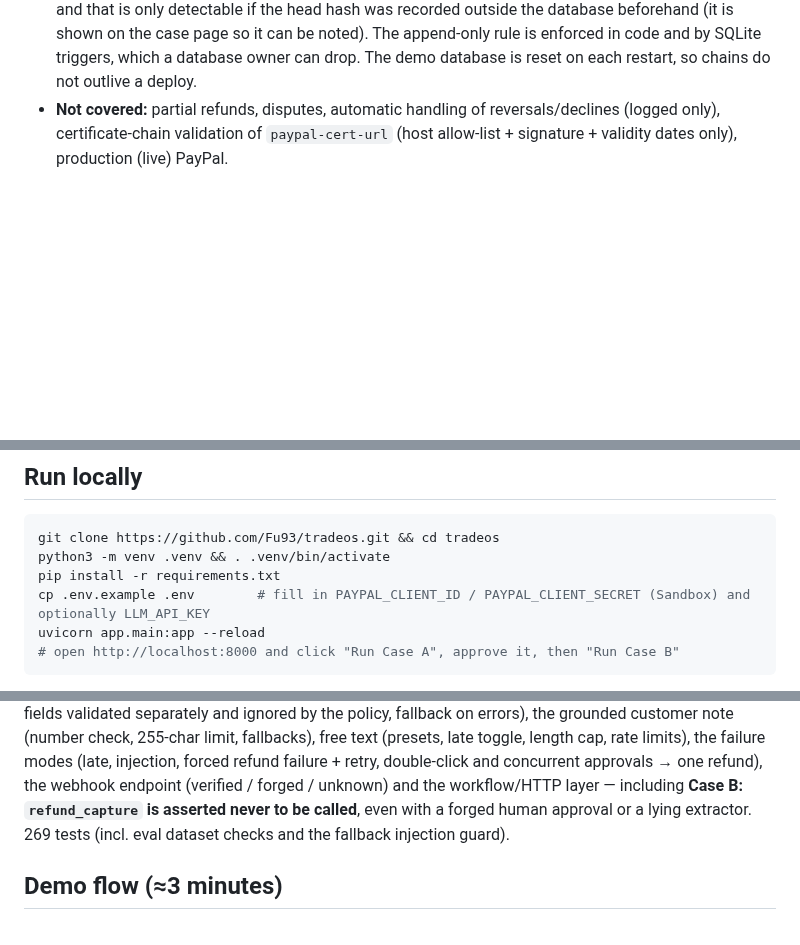
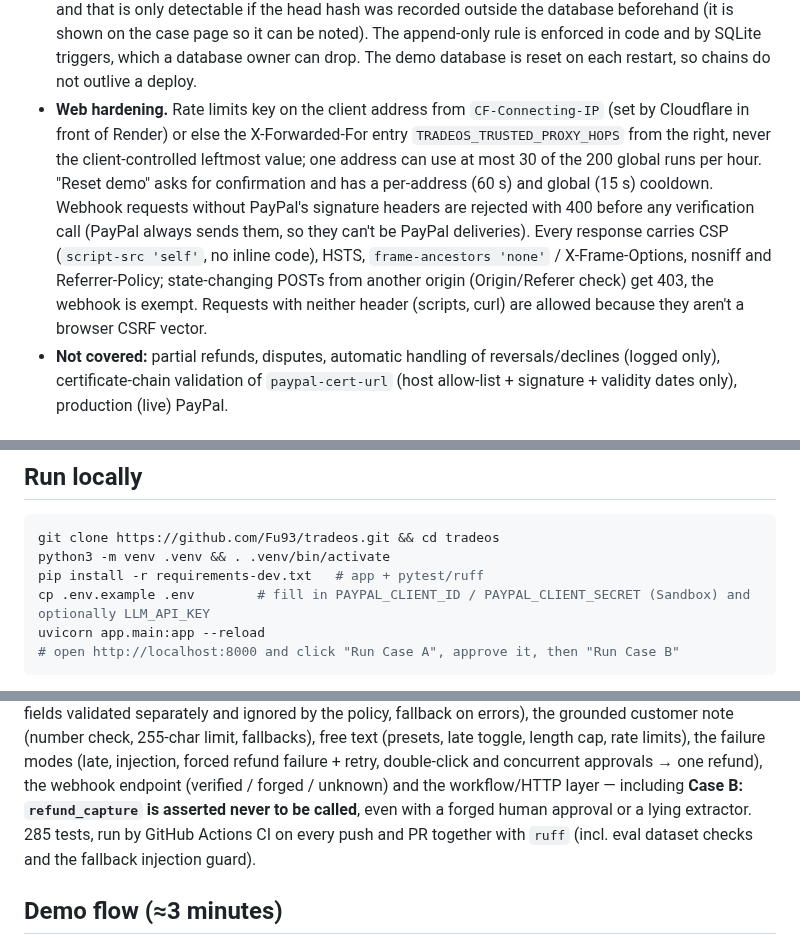
Before and after one commit to Fu93/tradeos, a Markdown page: README.md, 3 parts joined by grey strips. Rendered like a GitHub page; blank space fills up the shorter version.

Commit message:
Web hardening: spoof-resistant client IP, reset cooldown+confirm, webhook header gate, CSP/HSTS/CSRF, HEAD /, HTML 404, 375px layout, dev requirements, ruff + CI

````diff
--- a/README.md
+++ b/README.md
@@ -285,6 +287,14 @@ PayPal errors (HTTP status, name, message, `debug_id`) are stored on the case an
   that is only detectable if the head hash was recorded outside the database beforehand (it is shown on the case page
   so it can be noted). The append-only rule is enforced in code and by SQLite triggers, which a database owner can drop.
   The demo database is reset on each restart, so chains do not outlive a deploy.
+- **Web hardening.** Rate limits key on the client address from `CF-Connecting-IP` (set by Cloudflare in front of
+  Render) or else the X-Forwarded-For entry `TRADEOS_TRUSTED_PROXY_HOPS` from the right, never the client-controlled
+  leftmost value; one address can use at most 30 of the 200 global runs per hour. "Reset demo" asks for confirmation
+  and has a per-address (60 s) and global (15 s) cooldown. Webhook requests without PayPal's signature headers are
+  rejected with 400 before any verification call (PayPal always sends them, so they can't be PayPal deliveries).
+  Every response carries CSP (`script-src 'self'`, no inline code), HSTS, `frame-ancestors 'none'` / X-Frame-Options,
+  nosniff and Referrer-Policy; state-changing POSTs from another origin (Origin/Referer check) get 403, the webhook is
+  exempt. Requests with neither header (scripts, curl) are allowed because they aren't a browser CSRF vector.
 - **Not covered:** partial refunds, disputes, automatic handling of reversals/declines (logged only), certificate-chain
   validation of `paypal-cert-url` (host allow-list + signature + validity dates only), production (live) PayPal.
 
@@ -300,7 +310,7 @@ demo always runs.
 ```bash
 git clone https://github.com/Fu93/tradeos.git && cd tradeos
 python3 -m venv .venv && . .venv/bin/activate
-pip install -r requirements.txt
+pip install -r requirements-dev.txt   # app + pytest/ruff
 cp .env.example .env        # fill in PAYPAL_CLIENT_ID / PAYPAL_CLIENT_SECRET (Sandbox) and optionally LLM_API_KEY
 uvicorn app.main:app --reload
 # open http://localhost:8000 and click "Run Case A", approve it, then "Run Case B"
@@ -348,7 +358,7 @@ policy, fallback on errors), the grounded customer note (number check, 255-char
 (presets, late toggle, length cap, rate limits), the failure modes (late, injection, forced refund failure + retry,
 double-click and concurrent approvals → one refund), the webhook endpoint (verified / forged / unknown) and the
 workflow/HTTP layer — including **Case B: `refund_capture` is asserted never to be called**, even with a forged human
-approval or a lying extractor. 269 tests (incl. eval dataset checks and the fallback injection guard).
+approval or a lying extractor. 285 tests, run by GitHub Actions CI on every push and PR together with `ruff` (incl. eval dataset checks and the fallback injection guard).
 
 ## Demo flow (≈3 minutes)
 
````
Also changed, not shown: other parts of README.md (+2 -0 lines), docs/screenshots/mobile-375-mock.png (added), 18 other files.
